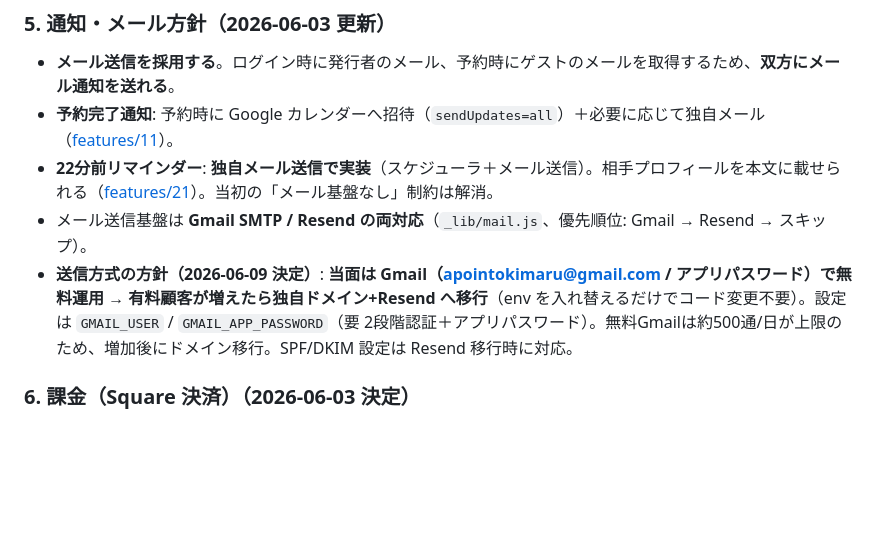
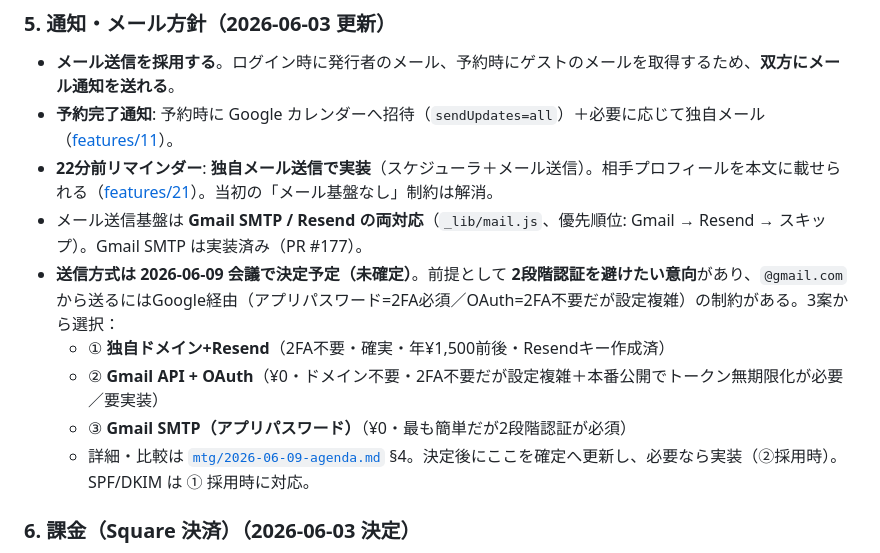
Before and after one commit to nekomura-ai/kimaru, a Markdown page: docs/open-decisions.md, the part around the change. Drawn GitHub-style; blank space fills up the shorter version.

```diff
--- a/docs/open-decisions.md
+++ b/docs/open-decisions.md
@@ -32,8 +32,12 @@
 - **メール送信を採用する**。ログイン時に発行者のメール、予約時にゲストのメールを取得するため、**双方にメール通知を送れる**。
 - **予約完了通知**: 予約時に Google カレンダーへ招待（`sendUpdates=all`）＋必要に応じて独自メール（[features/11](./features/11-notification-email.md)）。
 - **22分前リマインダー**: **独自メール送信で実装**（スケジューラ＋メール送信）。相手プロフィールを本文に載せられる（[features/21](./features/21-reminder.md)）。当初の「メール基盤なし」制約は解消。
-- メール送信基盤は **Gmail SMTP / Resend の両対応**（`_lib/mail.js`、優先順位: Gmail → Resend → スキップ）。
-- **送信方式の方針（2026-06-09 決定）**: **当面は Gmail（apointokimaru@gmail.com / アプリパスワード）で無料運用** → **有料顧客が増えたら独自ドメイン+Resend へ移行**（env を入れ替えるだけでコード変更不要）。設定は `GMAIL_USER` / `GMAIL_APP_PASSWORD`（要 2段階認証＋アプリパスワード）。無料Gmailは約500通/日が上限のため、増加後にドメイン移行。SPF/DKIM 設定は Resend 移行時に対応。
+- メール送信基盤は **Gmail SMTP / Resend の両対応**（`_lib/mail.js`、優先順位: Gmail → Resend → スキップ）。Gmail SMTP は実装済み（PR #177）。
+- **送信方式は 2026-06-09 会議で決定予定（未確定）**。前提として **2段階認証を避けたい意向**があり、`@gmail.com` から送るにはGoogle経由（アプリパスワード=2FA必須／OAuth=2FA不要だが設定複雑）の制約がある。3案から選択：
+  - ① **独自ドメイン+Resend**（2FA不要・確実・年¥1,500前後・Resendキー作成済）
+  - ② **Gmail API + OAuth**（¥0・ドメイン不要・2FA不要だが設定複雑＋本番公開でトークン無期限化が必要／要実装）
+  - ③ **Gmail SMTP（アプリパスワード）**（¥0・最も簡単だが2段階認証が必須）
+  - 詳細・比較は [`mtg/2026-06-09-agenda.md`](./mtg/2026-06-09-agenda.md) §4。決定後にここを確定へ更新し、必要なら実装（②採用時）。SPF/DKIM は ① 採用時に対応。
 
 ### 6. 課金（Square 決済）（2026-06-03 決定）
 - **決済は Square**（`square-webhook.js` 実装済み）。有料版 ¥980/月。
```
Also changed, not shown: docs/mtg/2026-06-09-agenda.md (+18 -6 lines).
